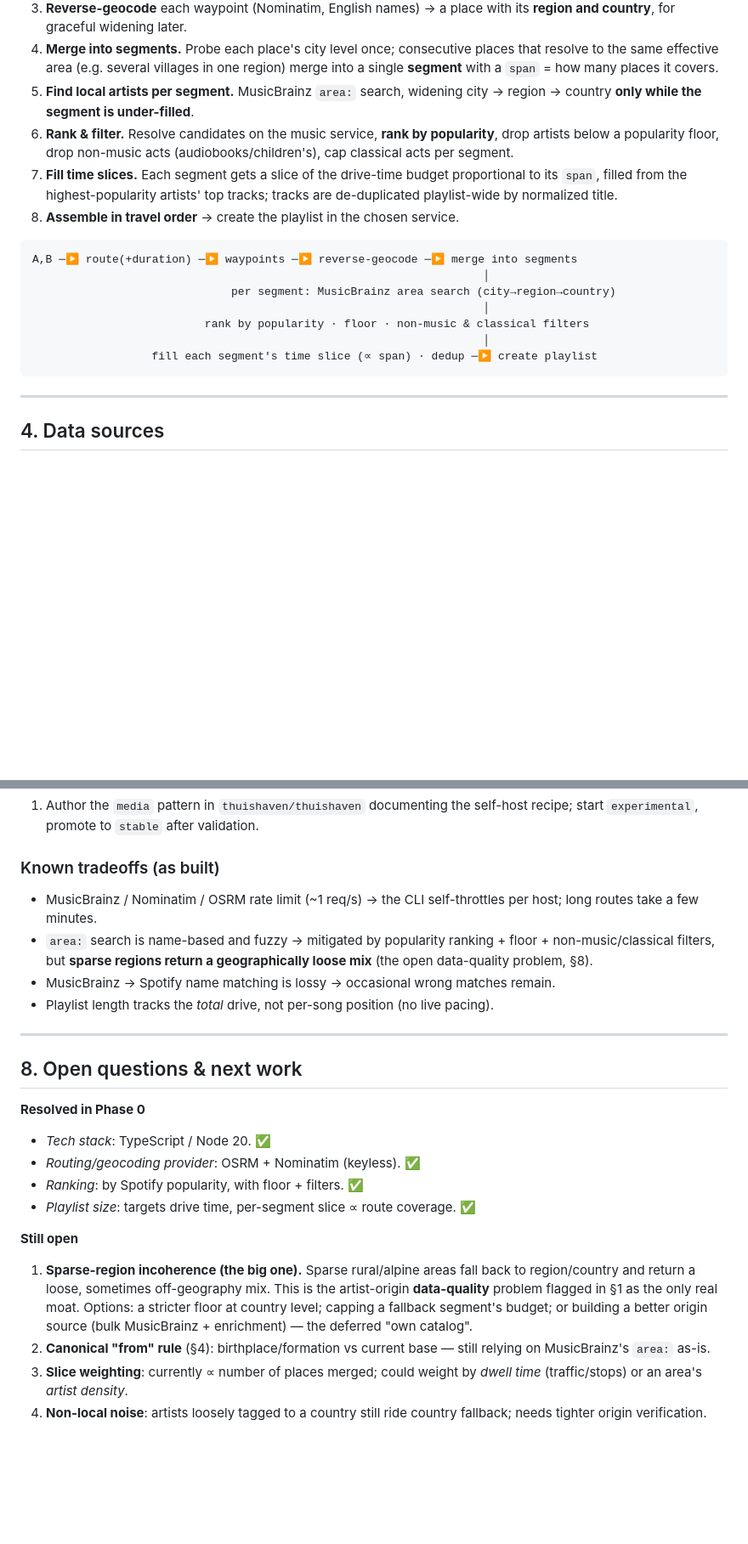
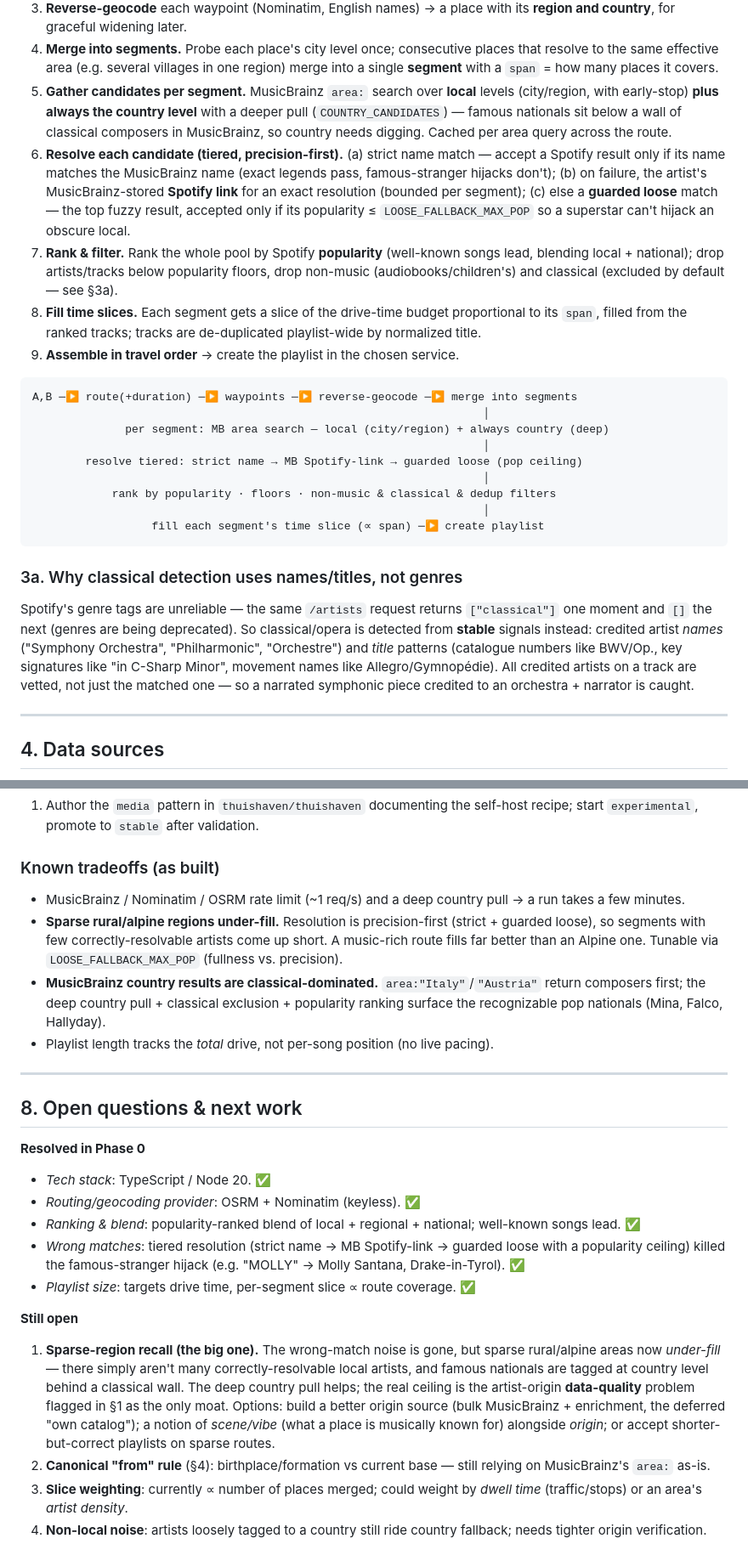
Before and after one commit to thuishaven/geo-music, a Markdown page: SPEC.md, 2 parts joined by grey strips. Shown at 85% size. Drawn GitHub-style; blank space fills up the shorter version.

````diff
--- a/SPEC.md
+++ b/SPEC.md
@@ -81,25 +81,45 @@ step differs per music service. This reflects what Phase 0 actually implements.
 4. **Merge into segments.** Probe each place's city level once; consecutive places that
    resolve to the same effective area (e.g. several villages in one region) merge into a
    single **segment** with a `span` = how many places it covers.
-5. **Find local artists per segment.** MusicBrainz `area:` search, widening
-   city → region → country **only while the segment is under-filled**.
-6. **Rank & filter.** Resolve candidates on the music service, **rank by popularity**,
-   drop artists below a popularity floor, drop non-music acts (audiobooks/children's),
-   cap classical acts per segment.
-7. **Fill time slices.** Each segment gets a slice of the drive-time budget proportional
-   to its `span`, filled from the highest-popularity artists' top tracks; tracks are
-   de-duplicated playlist-wide by normalized title.
-8. **Assemble in travel order** → create the playlist in the chosen service.
+5. **Gather candidates per segment.** MusicBrainz `area:` search over **local** levels
+   (city/region, with early-stop) **plus always the country level** with a deeper pull
+   (`COUNTRY_CANDIDATES`) — famous nationals sit below a wall of classical composers in
+   MusicBrainz, so country needs digging. Cached per area query across the route.
+6. **Resolve each candidate (tiered, precision-first).** (a) strict name match — accept a
+   Spotify result only if its name matches the MusicBrainz name (exact legends pass,
+   famous-stranger hijacks don't); (b) on failure, the artist's MusicBrainz-stored
+   **Spotify link** for an exact resolution (bounded per segment); (c) else a **guarded
+   loose** match — the top fuzzy result, accepted only if its popularity ≤
+   `LOOSE_FALLBACK_MAX_POP` so a superstar can't hijack an obscure local.
+7. **Rank & filter.** Rank the whole pool by Spotify **popularity** (well-known songs
+   lead, blending local + national); drop artists/tracks below popularity floors, drop
+   non-music (audiobooks/children's) and classical (excluded by default — see §3a).
+8. **Fill time slices.** Each segment gets a slice of the drive-time budget proportional
+   to its `span`, filled from the ranked tracks; tracks are de-duplicated playlist-wide
+   by normalized title.
+9. **Assemble in travel order** → create the playlist in the chosen service.
 
 ```
 A,B ─▶ route(+duration) ─▶ waypoints ─▶ reverse-geocode ─▶ merge into segments
                                                                     │
-                              per segment: MusicBrainz area search (city→region→country)
+              per segment: MB area search — local (city/region) + always country (deep)
                                                                     │
-                          rank by popularity · floor · non-music & classical filters
+        resolve tiered: strict name → MB Spotify-link → guarded loose (pop ceiling)
                                                                     │
-                  fill each segment's time slice (∝ span) · dedup ─▶ create playlist
+            rank by popularity · floors · non-music & classical & dedup filters
+                                                                    │
+                  fill each segment's time slice (∝ span) ─▶ create playlist
 ```
+
+### 3a. Why classical detection uses names/titles, not genres
+
+Spotify's genre tags are unreliable — the same `/artists` request returns
+`["classical"]` one moment and `[]` the next (genres are being deprecated). So
+classical/opera is detected from **stable** signals instead: credited artist *names*
+("Symphony Orchestra", "Philharmonic", "Orchestre") and *title* patterns (catalogue
+numbers like BWV/Op., key signatures like "in C-Sharp Minor", movement names like
+Allegro/Gymnopédie). All credited artists on a track are vetted, not just the matched
+one — so a narrated symphonic piece credited to an orchestra + narrator is caught.
 
 ---
 
@@ -241,12 +261,15 @@ ranking, and OAuth all landed in Phase 0. Remaining Phase-1-ish polish lives in
    recipe; start `experimental`, promote to `stable` after validation.
 
 ### Known tradeoffs (as built)
-- MusicBrainz / Nominatim / OSRM rate limit (~1 req/s) → the CLI self-throttles per
-  host; long routes take a few minutes.
-- `area:` search is name-based and fuzzy → mitigated by popularity ranking + floor +
-  non-music/classical filters, but **sparse regions return a geographically loose mix**
-  (the open data-quality problem, §8).
-- MusicBrainz → Spotify name matching is lossy → occasional wrong matches remain.
+- MusicBrainz / Nominatim / OSRM rate limit (~1 req/s) and a deep country pull → a run
+  takes a few minutes.
+- **Sparse rural/alpine regions under-fill.** Resolution is precision-first (strict +
+  guarded loose), so segments with few correctly-resolvable artists come up short. A
+  music-rich route fills far better than an Alpine one. Tunable via
+  `LOOSE_FALLBACK_MAX_POP` (fullness vs. precision).
+- **MusicBrainz country results are classical-dominated.** `area:"Italy"`/`"Austria"`
+  return composers first; the deep country pull + classical exclusion + popularity
+  ranking surface the recognizable pop nationals (Mina, Falco, Hallyday).
 - Playlist length tracks the *total* drive, not per-song position (no live pacing).
 
 ---
@@ -256,15 +279,22 @@ ranking, and OAuth all landed in Phase 0. Remaining Phase-1-ish polish lives in
 **Resolved in Phase 0**
 - *Tech stack*: TypeScript / Node 20. ✅
 - *Routing/geocoding provider*: OSRM + Nominatim (keyless). ✅
-- *Ranking*: by Spotify popularity, with floor + filters. ✅
+- *Ranking & blend*: popularity-ranked blend of local + regional + national; well-known
+  songs lead. ✅
+- *Wrong matches*: tiered resolution (strict name → MB Spotify-link → guarded loose with
+  a popularity ceiling) killed the famous-stranger hijack (e.g. "MOLLY" → Molly Santana,
+  Drake-in-Tyrol). ✅
 - *Playlist size*: targets drive time, per-segment slice ∝ route coverage. ✅
 
 **Still open**
-1. **Sparse-region incoherence (the big one).** Sparse rural/alpine areas fall back to
-   region/country and return a loose, sometimes off-geography mix. This is the
-   artist-origin **data-quality** problem flagged in §1 as the only real moat. Options:
-   a stricter floor at country level; capping a fallback segment's budget; or building a
-   better origin source (bulk MusicBrainz + enrichment) — the deferred "own catalog".
+1. **Sparse-region recall (the big one).** The wrong-match noise is gone, but sparse
+   rural/alpine areas now *under-fill* — there simply aren't many correctly-resolvable
+   local artists, and famous nationals are tagged at country level behind a classical
+   wall. The deep country pull helps; the real ceiling is the artist-origin
+   **data-quality** problem flagged in §1 as the only moat. Options: build a better
+   origin source (bulk MusicBrainz + enrichment, the deferred "own catalog"); a
+   notion of *scene/vibe* (what a place is musically known for) alongside *origin*;
+   or accept shorter-but-correct playlists on sparse routes.
 2. **Canonical "from" rule** (§4): birthplace/formation vs current base — still relying
    on MusicBrainz's `area:` as-is.
 3. **Slice weighting**: currently ∝ number of places merged; could weight by *dwell
````
Also changed, not shown: README.md (+52 -17 lines).
